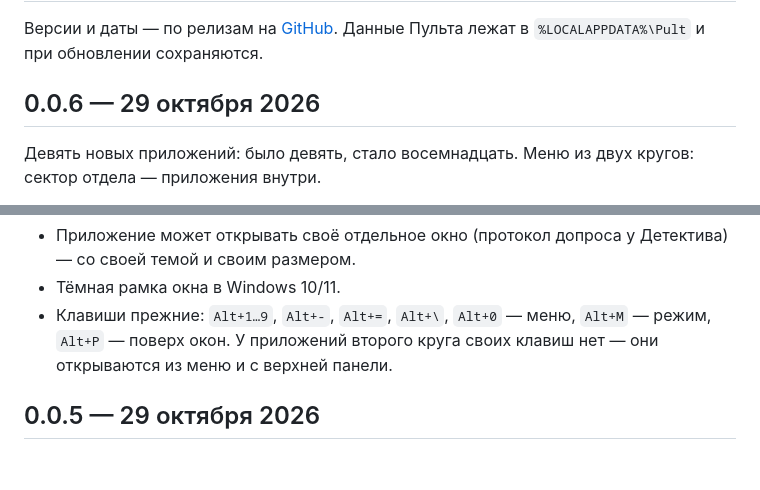
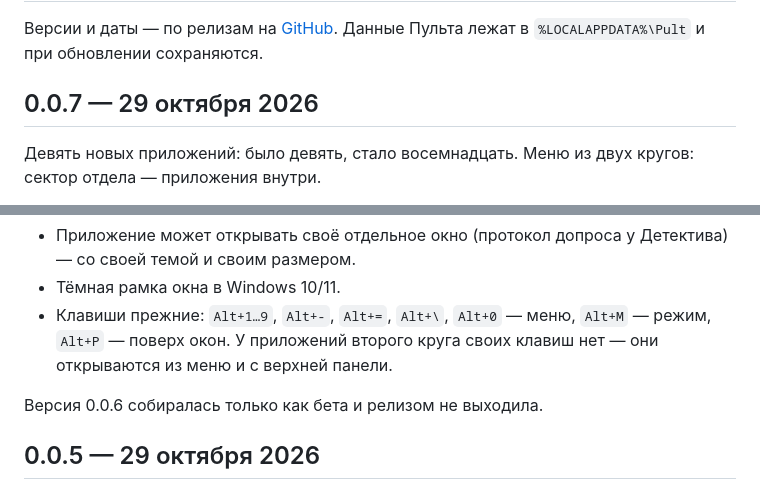
Before and after one commit to sla2her/GameAssist-ss13, a Markdown page: CHANGELOG.md, 2 parts joined by grey strips. Rendered like a GitHub page; blank space fills up the shorter version.

Commit message:
Чейнджлог: релиз выходит как 0.0.7

```diff
--- a/CHANGELOG.md
+++ b/CHANGELOG.md
@@ -3,7 +3,7 @@
 Версии и даты — по релизам на [GitHub](https://github.com/sla2her/GameAssist-ss13/releases).
 Данные Пульта лежат в `%LOCALAPPDATA%\Pult` и при обновлении сохраняются.
 
-## 0.0.6 — 29 октября 2026
+## 0.0.7 — 29 октября 2026
 
 Девять новых приложений: было девять, стало восемнадцать. Меню из двух кругов: сектор отдела — приложения внутри.
 
@@ -41,6 +41,8 @@
 - Клавиши прежние: `Alt+1…9`, `Alt+-`, `Alt+=`, `Alt+\`, `Alt+0` — меню, `Alt+M` — режим, `Alt+P` — поверх окон.
   У приложений второго круга своих клавиш нет — они открываются из меню и с верхней панели.
 
+Версия 0.0.6 собиралась только как бета и релизом не выходила.
+
 ## 0.0.5 — 29 октября 2026
 
 - **Панель АВД** (`Alt+9`) — нарушения НРП по отделам с фильтром по должностям и поиском, быстрый рапорт
```
